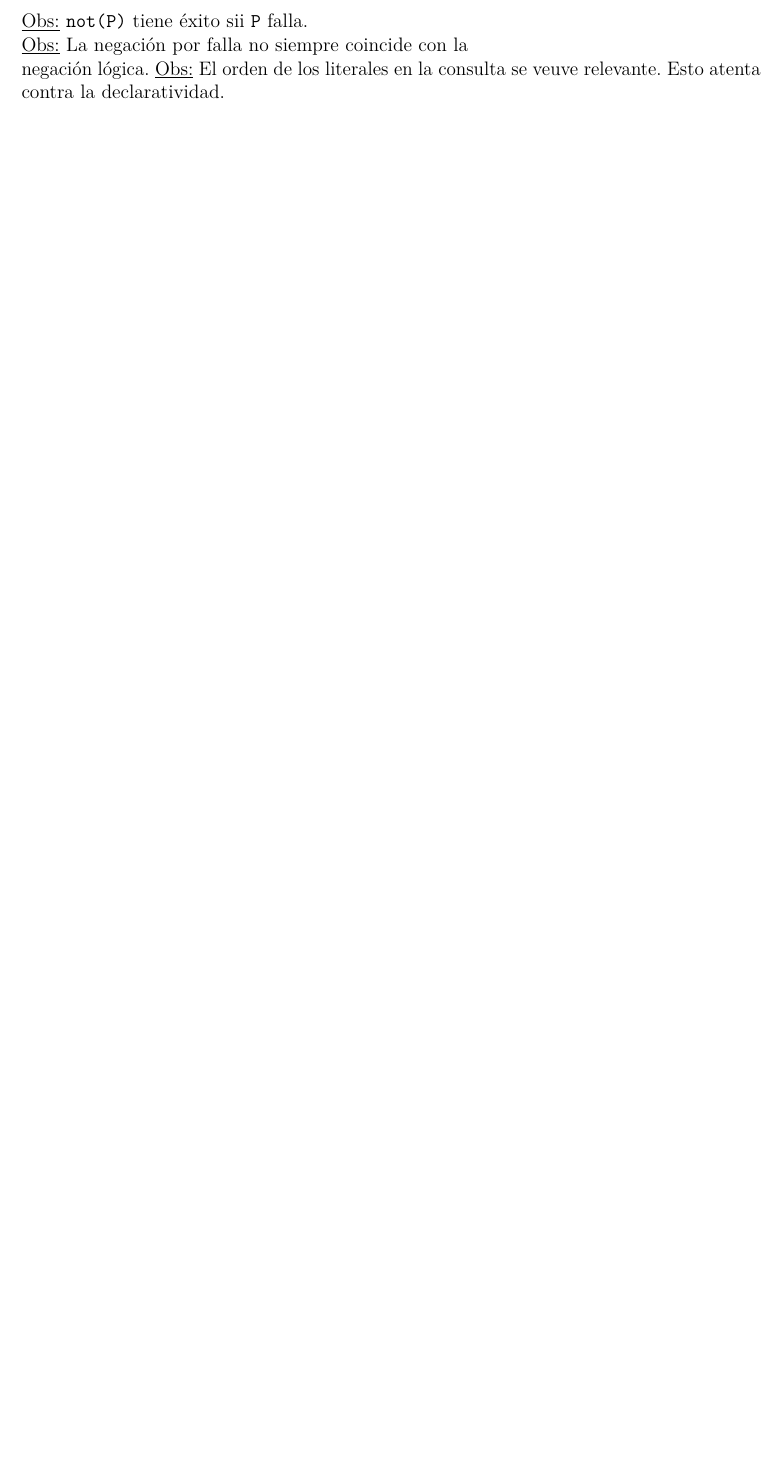
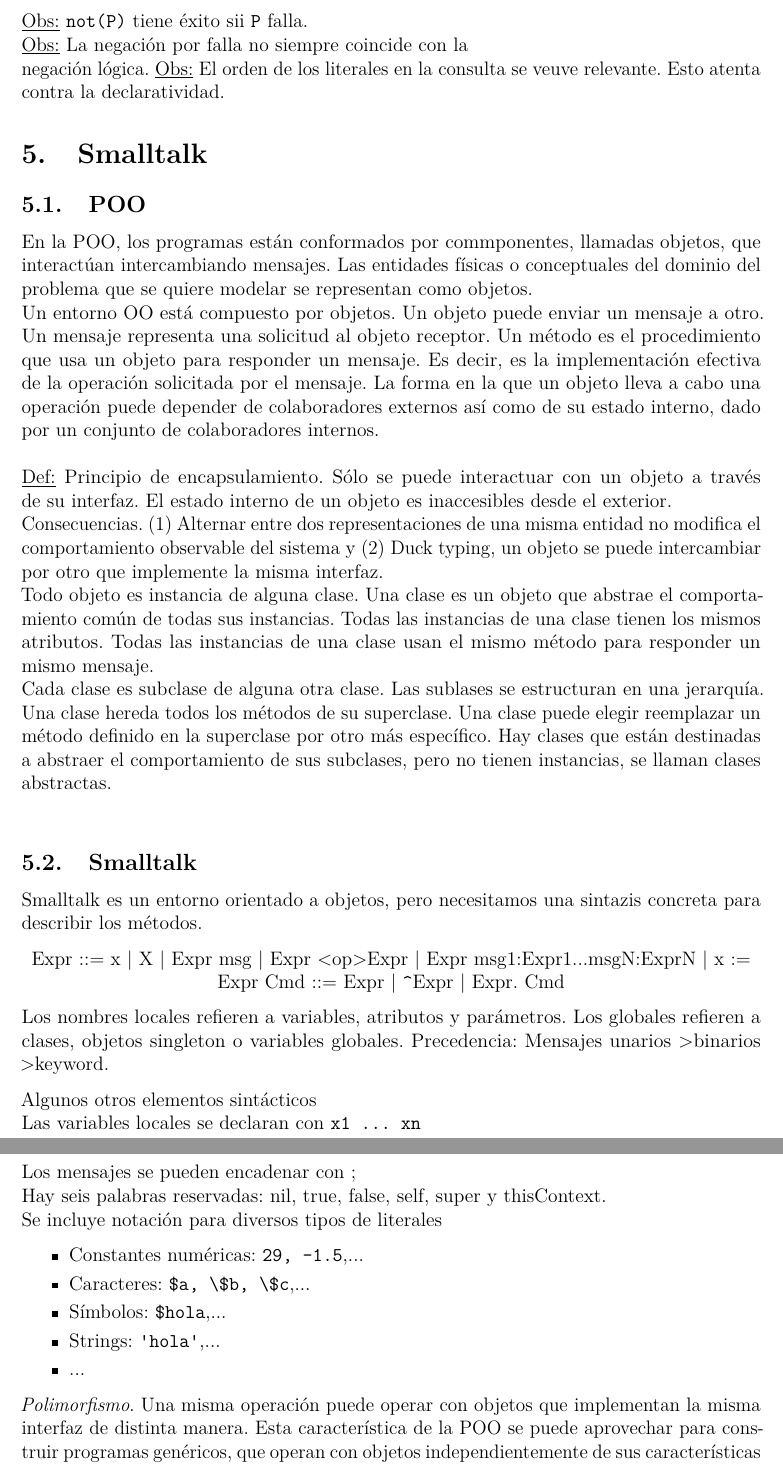
Before and after one commit to MateCon/ApunteFinalPLP, a LaTeX CV (resumen.tex): part of page 37 of 37 before the commit and two parts of pages 37 and 38 of 38 after it, the two joined at a grey line, cut so that both start at the same text, the shorter picture padded with empty space. The pictures show the PDF file resumen.pdf that the author committed with the source.

Commit message:
Smalltalk

```diff
--- a/resumen.tex
+++ b/resumen.tex
@@ -1627,3 +1627,35 @@ not(P).
 \observacion \verb|not(P)| tiene éxito sii \verb|P| falla. \\
 \observacion La negación por falla no siempre coincide con la \\ negación lógica.
 \observacion El orden de los literales en la consulta se veuve relevante. Esto atenta contra la declaratividad.
+
+\section{Smalltalk}
+\subsection{POO}
+En la POO, los programas están conformados por commponentes, llamadas objetos, que interactúan intercambiando mensajes. Las entidades físicas o conceptuales del dominio del problema que se quiere modelar se representan como objetos. \\
+Un entorno OO está compuesto por objetos. Un objeto puede enviar un mensaje a otro. Un mensaje representa una solicitud al objeto receptor. Un método es el procedimiento que usa un objeto para responder un mensaje. Es decir, es la implementación efectiva de la operación solicitada por el mensaje. La forma en la que un objeto lleva a cabo una operación puede depender de colaboradores externos así como de su estado interno, dado por un conjunto de colaboradores internos. \\
+\definicion Principio de encapsulamiento. Sólo se puede interactuar con un objeto a través de su interfaz. El estado interno de un objeto es inaccesibles desde el exterior. \\
+Consecuencias. (1) Alternar entre dos representaciones de una misma entidad no modifica el comportamiento observable del sistema y (2) Duck typing, un objeto se puede intercambiar por otro que implemente la misma interfaz. \\
+Todo objeto es instancia de alguna clase. Una clase es un objeto que abstrae el comportamiento común de todas sus instancias. Todas las instancias de una clase tienen los mismos atributos. Todas las instancias de una clase usan el mismo método para responder un mismo mensaje. \\
+Cada clase es subclase de alguna otra clase. Las sublases se estructuran en una jerarquía. Una clase hereda todos los métodos de su superclase. Una clase puede elegir reemplazar un método definido en la superclase por otro más específico. Hay clases que están destinadas a abstraer el comportamiento de sus subclases, pero no tienen instancias, se llaman clases abstractas. \\
+
+\subsection{Smalltalk}
+Smalltalk es un entorno orientado a objetos, pero necesitamos una sintazis concreta para describir los métodos.
+\begin{center}
+Expr $::=$ x | X | Expr msg | Expr <op> Expr | Expr msg1:Expr1...msgN:ExprN | x $:=$ Expr
+Cmd $::=$ Expr | \verb|^|Expr | Expr. Cmd
+\end{center}
+Los nombres locales refieren a variables, atributos y parámetros. Los globales refieren a clases, objetos singleton o variables globales. Precedencia: Mensajes unarios > binarios > keyword.
+
+Algunos otros elementos sintácticos \\
+Las variables locales se declaran con \verb|x1 ... xn| \\
+Los mensajes se pueden encadenar con ; \\
+Hay seis palabras reservadas: nil, true, false, self, super y thisContext. \\
+Se incluye notación para diversos tipos de literales
+\begin{itemize}
+\itemsep-0.35em
+  \item Constantes numéricas: \verb|29, -1.5|,...
+  \item Caracteres: \verb|$a, \$b, \$c|,...
+  \item Símbolos: \verb|$hola|,...
+  \item Strings: \verb|'hola'|,...
+  \item ...
+\end{itemize}
+\textit{Polimorfismo}. Una misma operación puede operar con objetos que implementan la misma interfaz de distinta manera. Esta característica de la POO se puede aprovechar para construir programas genéricos, que operan con objetos independientemente de sus características específicas.
@@ -1629,0 +1666,3 @@ not(P).
+\begin{center}
+Expr $::=$ ... | \verb|[Cmd]| | \verb|[:x1 ... :xN | cmd]|
+\end{center}
@@ -1629,0 +1676 @@ not(P).
+\textit{Procedimiento} \\
```
Also changed, not shown: resumen.pdf, resumen.tex (20 more changed lines).
